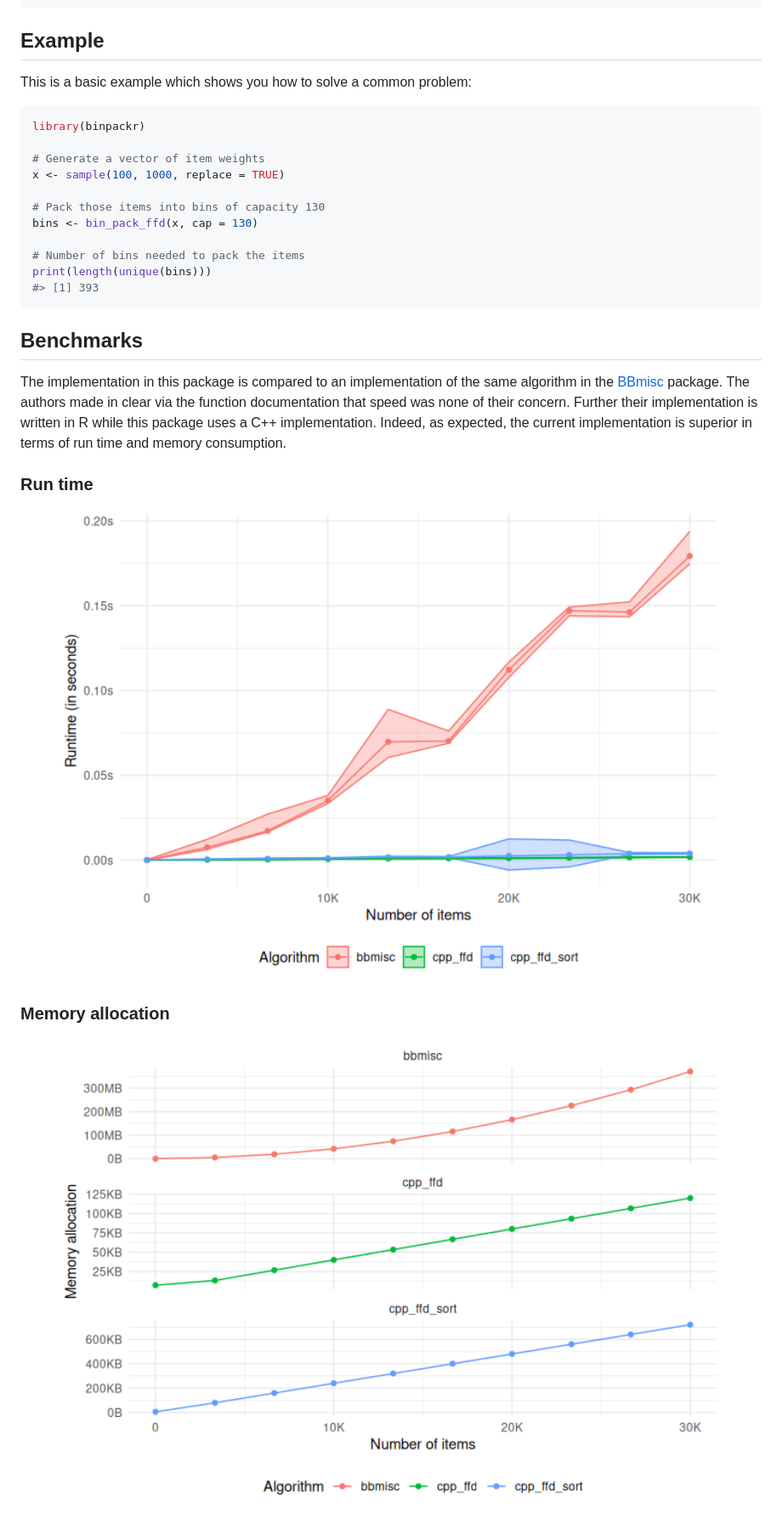
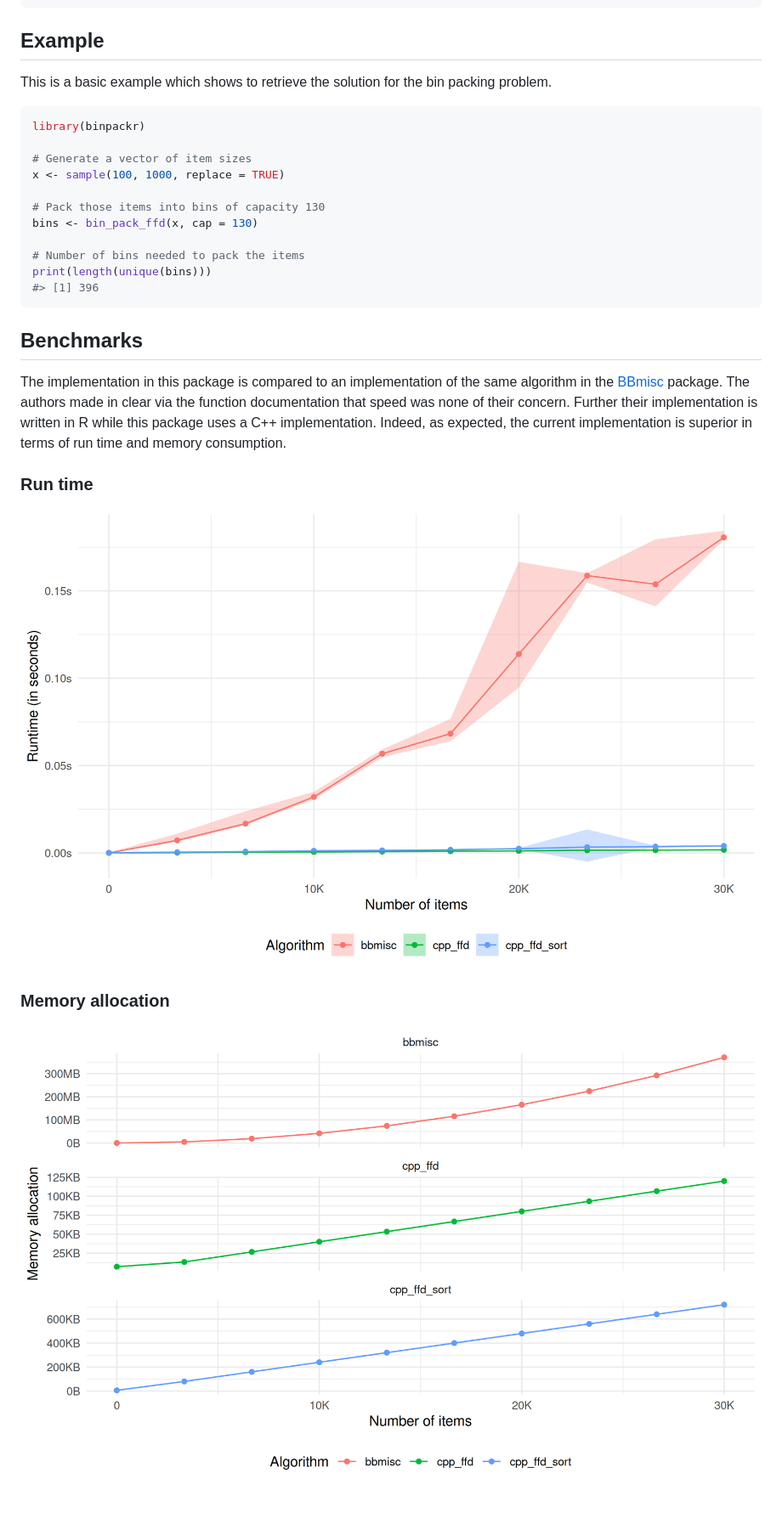
Before and after one commit to lschneiderbauer/binpackr, a Markdown page: README.md, the part around the change. Shown at 85% size. Rendered like a GitHub page; pictures changed too: man/figures/README-benchmark_memory-1.png, man/figures/README-benchmark_runtime-1.png.

Commit message:
update README (doc, and figure quality)

````diff
--- a/README.md
+++ b/README.md
@@ -25,12 +25,13 @@ devtools::install_github("lschneiderbauer/binpackr")
 
 ## Example
 
-This is a basic example which shows you how to solve a common problem:
+This is a basic example which shows to retrieve the solution for the bin
+packing problem.
 
 ``` r
 library(binpackr)
 
-# Generate a vector of item weights
+# Generate a vector of item sizes
 x <- sample(100, 1000, replace = TRUE)
 
 # Pack those items into bins of capacity 130
@@ -38,7 +39,7 @@ bins <- bin_pack_ffd(x, cap = 130)
 
 # Number of bins needed to pack the items
 print(length(unique(bins)))
-#> [1] 393
+#> [1] 396
 ```
 
 ## Benchmarks
````
Also changed, not shown: 3 other files.
